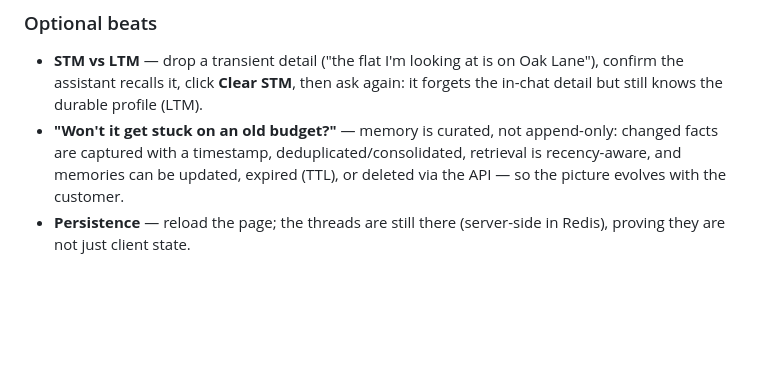
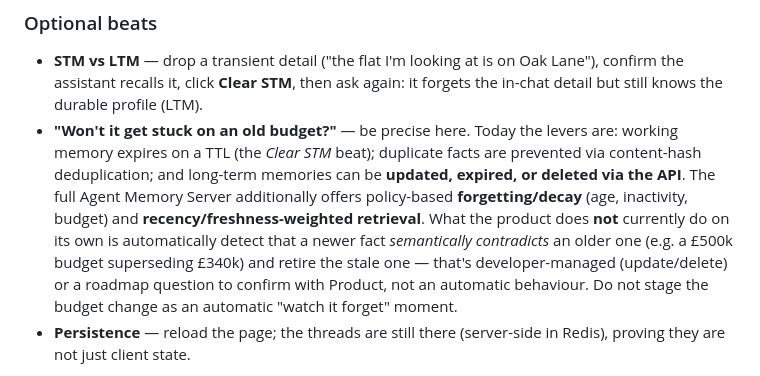
Before and after one commit to redis-developer/redis-agent-memory-with-langgraph-demo, a Markdown page: README.md, the part around the change. Drawn GitHub-style; blank space fills up the shorter version.

Commit message:
Correct 'smart forgetting' talking point to match actual product capability
The earlier wording implied automatic background resolution of contradictory/
outdated memories, which is not a documented Redis Agent Memory feature. Replace
with the accurate levers (TTL on working memory, content-hash dedup, API
update/delete; server-side decay + recency retrieval) and flag semantic
contradiction-resolution as developer-managed / a roadmap question for Product.

Co-Authored-By: Claude Opus 4.8 (1M context) <noreply@anthropic.com>

```diff
--- a/README.md
+++ b/README.md
@@ -123,7 +123,7 @@ A normal fresh-chat question — yet the **LTM** panel shows *all* the accumulat
 ### Optional beats
 
 - **STM vs LTM** — drop a transient detail ("the flat I'm looking at is on Oak Lane"), confirm the assistant recalls it, click **Clear STM**, then ask again: it forgets the in-chat detail but still knows the durable profile (LTM).
-- **"Won't it get stuck on an old budget?"** — memory is curated, not append-only: changed facts are captured with a timestamp, deduplicated/consolidated, retrieval is recency-aware, and memories can be updated, expired (TTL), or deleted via the API — so the picture evolves with the customer.
+- **"Won't it get stuck on an old budget?"** — be precise here. Today the levers are: working memory expires on a TTL (the *Clear STM* beat); duplicate facts are prevented via content-hash deduplication; and long-term memories can be **updated, expired, or deleted via the API**. The full Agent Memory Server additionally offers policy-based **forgetting/decay** (age, inactivity, budget) and **recency/freshness-weighted retrieval**. What the product does **not** currently do on its own is automatically detect that a newer fact *semantically contradicts* an older one (e.g. a £500k budget superseding £340k) and retire the stale one — that's developer-managed (update/delete) or a roadmap question to confirm with Product, not an automatic behaviour. Do not stage the budget change as an automatic "watch it forget" moment.
 - **Persistence** — reload the page; the threads are still there (server-side in Redis), proving they are not just client state.
 
 After a live run, reset to the clean two-conversation baseline with `uv run python scripts/seed_demo.py --reset`.
```
